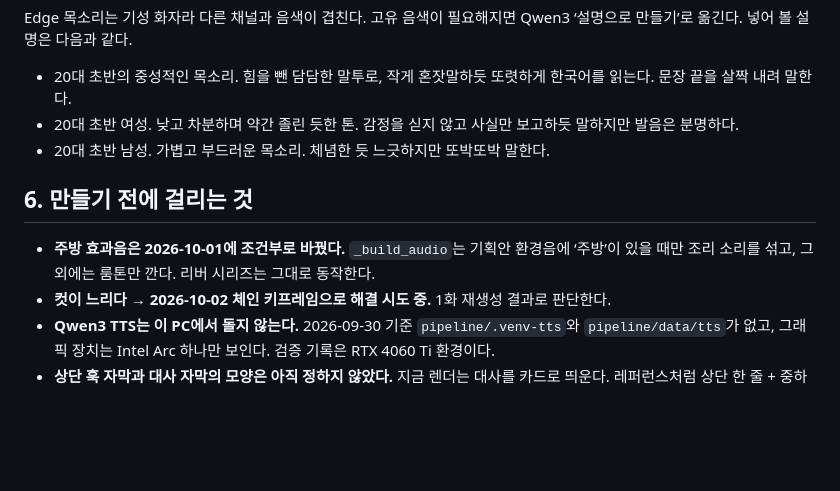
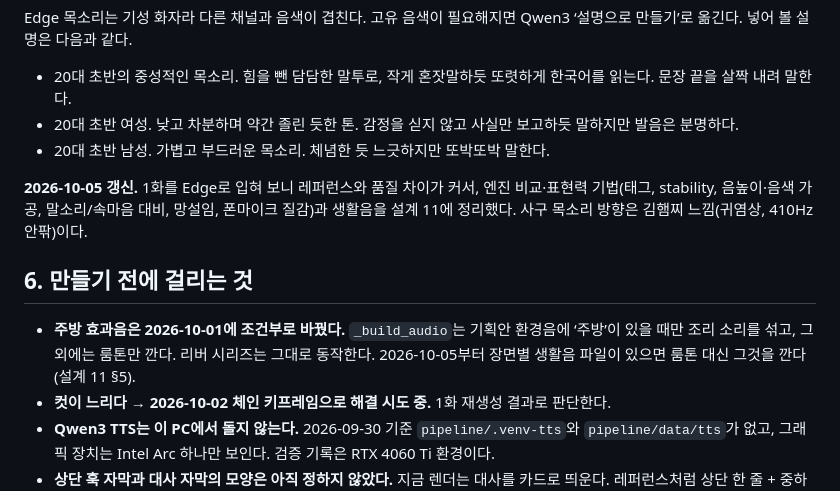
Before and after one commit to jooho1003/shortform-automation, a Markdown page: docs/설계/09-A안-인턴-사구-시리즈.md, the part around the change. Drawn GitHub-style; blank space fills up the shorter version.

```diff
--- a/docs/설계/09-A안-인턴-사구-시리즈.md
+++ b/docs/설계/09-A안-인턴-사구-시리즈.md
@@ -134,9 +134,11 @@ Edge 목소리는 기성 화자라 다른 채널과 음색이 겹친다. 고유
 - 20대 초반 여성. 낮고 차분하며 약간 졸린 듯한 톤. 감정을 싣지 않고 사실만 보고하듯 말하지만 발음은 분명하다.
 - 20대 초반 남성. 가볍고 부드러운 목소리. 체념한 듯 느긋하지만 또박또박 말한다.
 
+**2026-10-05 갱신.** 1화를 Edge로 입혀 보니 레퍼런스와 품질 차이가 커서, 엔진 비교·표현력 기법(태그, stability, 음높이·음색 가공, 말소리/속마음 대비, 망설임, 폰마이크 질감)과 생활음을 설계 11에 정리했다. 사구 목소리 방향은 김햄찌 느낌(귀염상, 410Hz 안팎)이다.
+
 ## 6. 만들기 전에 걸리는 것
 
-- **주방 효과음은 2026-10-01에 조건부로 바꿨다.** `_build_audio`는 기획안 환경음에 ‘주방’이 있을 때만 조리 소리를 섞고, 그 외에는 룸톤만 깐다. 리버 시리즈는 그대로 동작한다.
+- **주방 효과음은 2026-10-01에 조건부로 바꿨다.** `_build_audio`는 기획안 환경음에 ‘주방’이 있을 때만 조리 소리를 섞고, 그 외에는 룸톤만 깐다. 리버 시리즈는 그대로 동작한다. 2026-10-05부터 장면별 생활음 파일이 있으면 룸톤 대신 그것을 깐다(설계 11 §5).
 - **컷이 느리다 → 2026-10-02 체인 키프레임으로 해결 시도 중.** 1화 재생성 결과로 판단한다.
 - **Qwen3 TTS는 이 PC에서 돌지 않는다.** 2026-09-30 기준 `pipeline/.venv-tts`와 `pipeline/data/tts`가 없고, 그래픽 장치는 Intel Arc 하나만 보인다. 검증 기록은 RTX 4060 Ti 환경이다.
 - **상단 훅 자막과 대사 자막의 모양은 아직 정하지 않았다.** 지금 렌더는 대사를 카드로 띄운다. 레퍼런스처럼 상단 한 줄 + 중하단 자막으로 갈지 정해야 한다.
```
Also changed, not shown: docs/설계/11-A안-음성-표현력과-생활음.md (added, +167 -0 lines).
